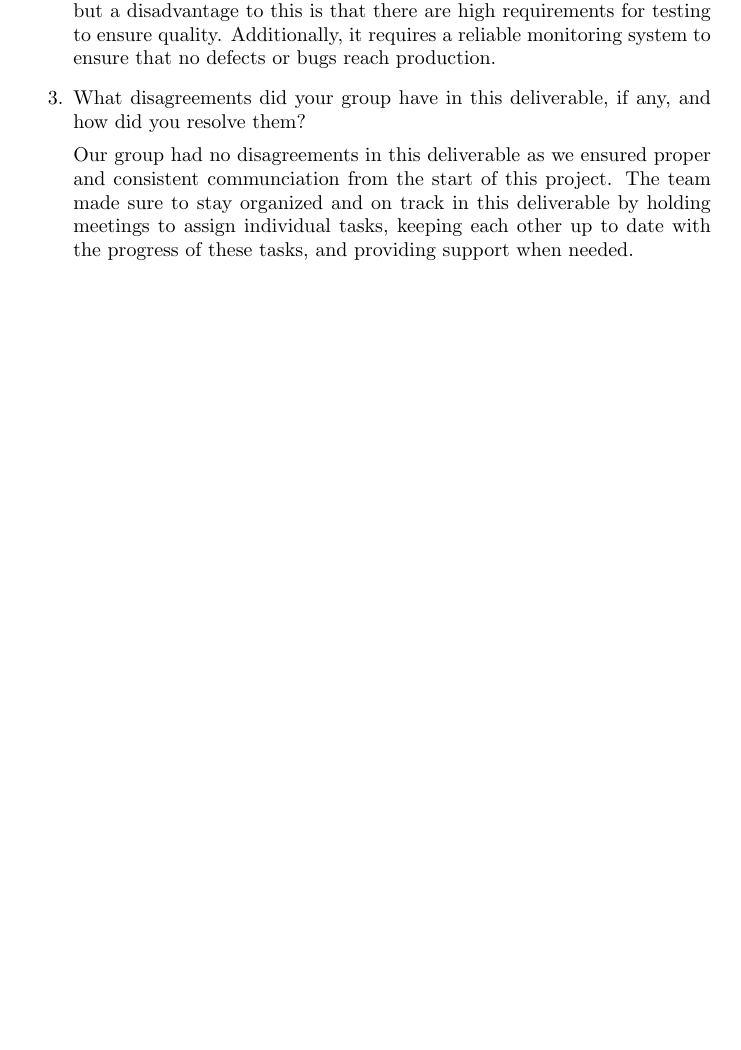
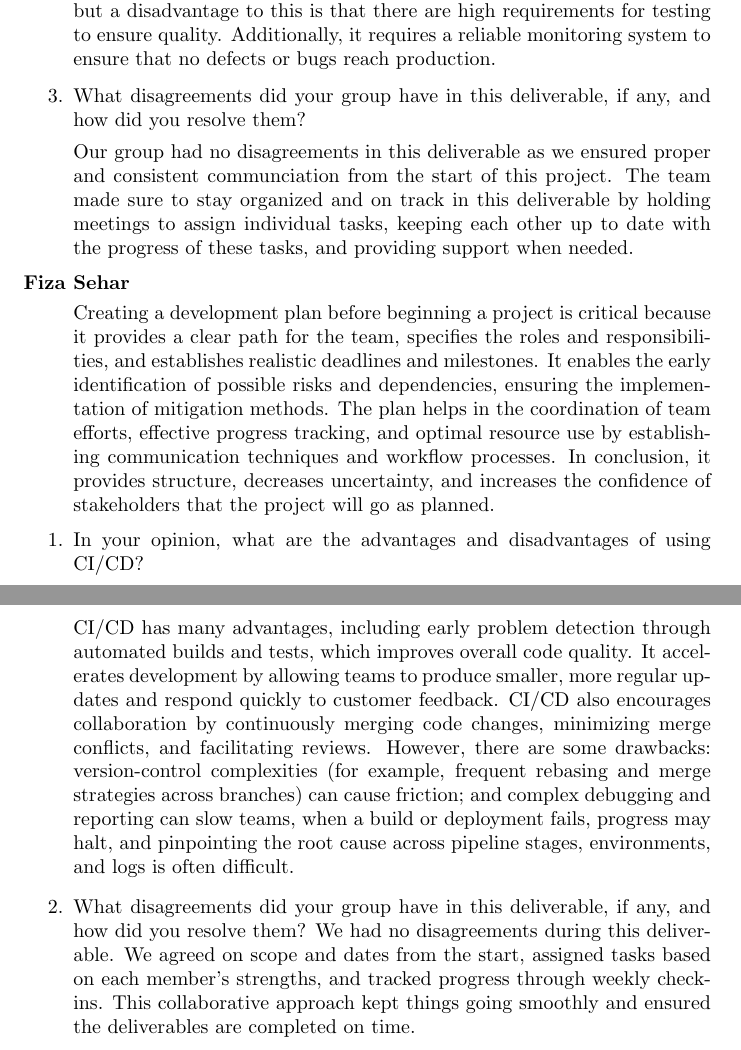
Before and after one commit to 4G06-CAPSTONE-2025/Reading4All, a LaTeX document (docs/DevelopmentPlan/DevelopmentPlan.tex): part of page 14 of 18 before the commit and two parts of pages 14 and 15 of 19 after it, the two joined at a grey line, cut so that both start at the same text, the shorter picture padded with empty space. Compiled offline with pdfLaTeX.

Commit message:
Update DevelopmentPlan.tex

```diff
--- a/docs/DevelopmentPlan/DevelopmentPlan.tex
+++ b/docs/DevelopmentPlan/DevelopmentPlan.tex
@@ -456,7 +456,17 @@ also assist in highlighting any style and quality issues.
     the progress of these tasks, and providing support when needed.
 
 \end{enumerate}
+\textbf{Fiza Sehar}
 
+\begin{enumerate}
+	Creating a development plan before beginning a project is critical because it provides a clear path for the team, specifies the roles and 		responsibilities, and establishes realistic deadlines and milestones.  It enables the early identification of possible risks and dependencies, ensuring the implementation of mitigation methods.  The plan helps in the coordination of team efforts, effective progress tracking, and optimal resource use by establishing communication techniques and workflow processes.  In conclusion, it provides structure, decreases uncertainty, and increases the confidence of stakeholders that the project will go as planned.
+	\item In your opinion, what are the advantages and disadvantages of using CI/CD?
+
+    CI/CD has many advantages, including early problem detection through automated builds and tests, which improves overall code quality.  It  accelerates development by allowing teams to produce smaller, more regular updates and respond quickly to customer feedback.  CI/CD also encourages collaboration by continuously merging code changes, minimizing merge conflicts, and facilitating reviews.  However, there are some drawbacks: version-control complexities (for example, frequent rebasing and merge strategies across branches) can cause friction; and complex debugging and reporting can slow teams, when a build or deployment fails, progress may halt, and pinpointing the root cause across pipeline stages, environments, and logs is often difficult.
+	\item What disagreements did your group have in this deliverable, if any,
+    and how did you resolve them?
+    We had no disagreements during this deliverable.  We agreed on scope and dates from the start, assigned tasks based on each member's strengths, and tracked progress through weekly check-ins.  This collaborative approach kept things going smoothly and ensured the deliverables are completed on time.
+\end{enumerate}
 \newpage{}
 
 \section*{Appendix --- Team Charter}
```
